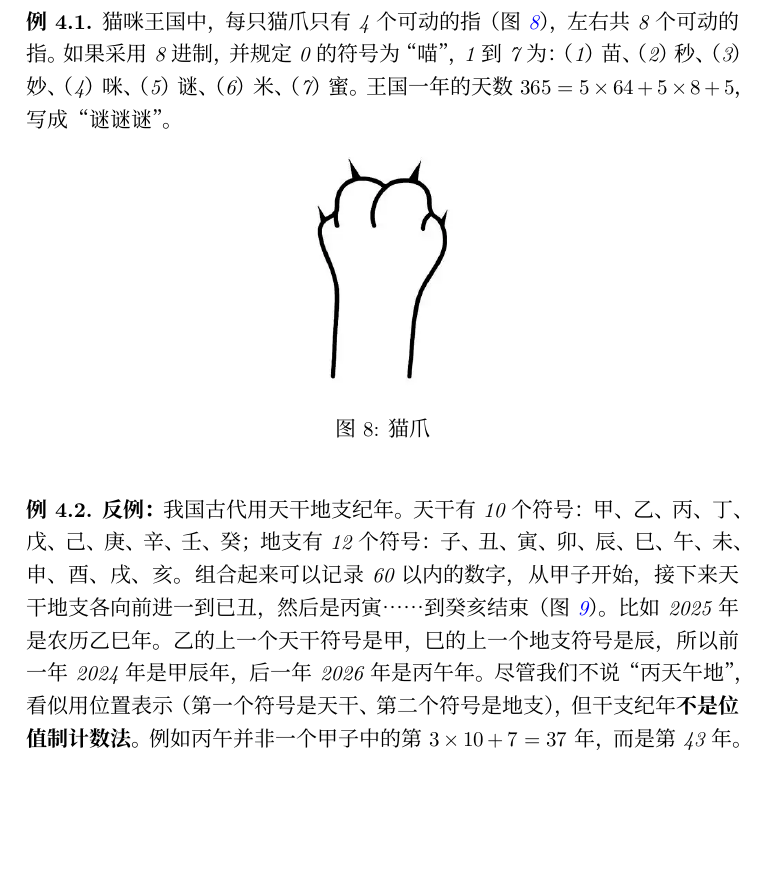
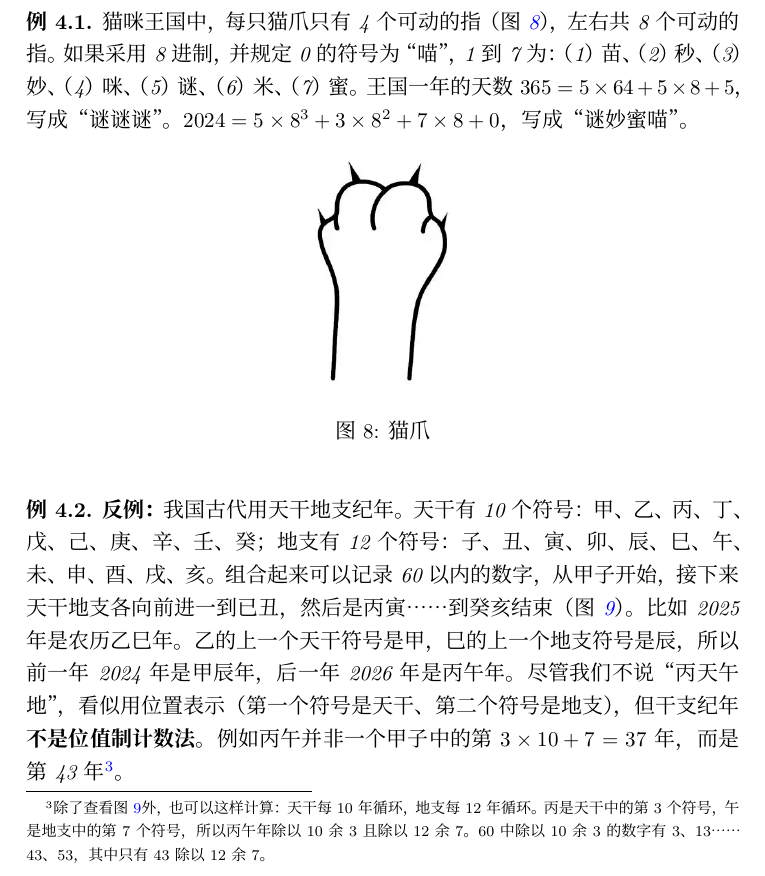
Before and after one commit to liuxinyu95/amathtour, a LaTeX document (ancient/ancient-zh-cn.tex): part of page 12 of 14, cut so that both start at the same text, the shorter picture padded with empty space. Compiled offline with XeLaTeX; a missing font is replaced by an installed copy or a similar font.

Commit message:
Added another example of positional numerals

```diff
--- a/ancient/ancient-zh-cn.tex
+++ b/ancient/ancient-zh-cn.tex
@@ -216,6 +216,6 @@ n = a_m b^m + a_{m-1} b^{m-1} + \cdots + a_a b + a_0
 
 \begin{example}
-猫咪王国中，每只猫爪只有4个可动的指（\cref{fig:cat-paw}），左右共8个可动的指。如果采用8进制，并规定0的符号为“喵”，1到7为：（1）苗、（2）秒、（3）妙、（4）咪、（5）谜、（6）米、（7）蜜。王国一年的天数$365 = 5 \times 64 + 5 \times 8 + 5$，写成“谜谜谜”。
+猫咪王国中，每只猫爪只有4个可动的指（\cref{fig:cat-paw}），左右共8个可动的指。如果采用8进制，并规定0的符号为“喵”，1到7为：（1）苗、（2）秒、（3）妙、（4）咪、（5）谜、（6）米、（7）蜜。王国一年的天数$365 = 5 \times 64 + 5 \times 8 + 5$，写成“谜谜谜”。$2024 = 5 \times 8^3 + 3 \times 8^2 + 7 \times 8 + 0$，写成“谜妙蜜喵”。
 
 \begin{figure}[htbp]
  \centering
@@ -227,7 +227,7 @@ n = a_m b^m + a_{m-1} b^{m-1} + \cdots + a_a b + a_0
 \end{example}
 
 \begin{example}
-\textbf{反例：}我国古代用天干地支纪年。天干有10个符号：甲、乙、丙、丁、戊、己、庚、辛、壬、癸；地支有12个符号：子、丑、寅、卯、辰、巳、午、未、申、酉、戌、亥。组合起来可以记录60以内的数字，从甲子开始，接下来天干地支各向前进一到已丑，然后是丙寅……到癸亥结束（\cref{fig:sexagenary}）。比如2025年是农历乙巳年。乙的上一个天干符号是甲，巳的上一个地支符号是辰，所以前一年2024年是甲辰年，后一年2026年是丙午年。尽管我们不说“丙天午地”，看似用位置表示（第一个符号是天干、第二个符号是地支），但干支纪年\textbf{不是位值制计数法}。例如丙午并非一个甲子中的第$3 \times 10 + 7 = 37$年，而是第43年。
+\textbf{反例：}我国古代用天干地支纪年。天干有10个符号：甲、乙、丙、丁、戊、己、庚、辛、壬、癸；地支有12个符号：子、丑、寅、卯、辰、巳、午、未、申、酉、戌、亥。组合起来可以记录60以内的数字，从甲子开始，接下来天干地支各向前进一到已丑，然后是丙寅……到癸亥结束（\cref{fig:sexagenary}）。比如2025年是农历乙巳年。乙的上一个天干符号是甲，巳的上一个地支符号是辰，所以前一年2024年是甲辰年，后一年2026年是丙午年。尽管我们不说“丙天午地”，看似用位置表示（第一个符号是天干、第二个符号是地支），但干支纪年\textbf{不是位值制计数法}。例如丙午并非一个甲子中的第$3 \times 10 + 7 = 37$年，而是第43年\footnote{除了查看\cref{fig:sexagenary}外，也可以这样计算：天干每10年循环，地支每12年循环。丙是天干中的第3个符号，午是地支中的第7个符号，所以丙午年除以10余3且除以12余7。60中除以10余3的数字有3、13……43、53，其中只有43除以12余7。}。
 
 \begin{figure}[htbp]
  \centering
```
Also changed, not shown: ancient/ancient-zh-cn.tex (2 more changed lines).
